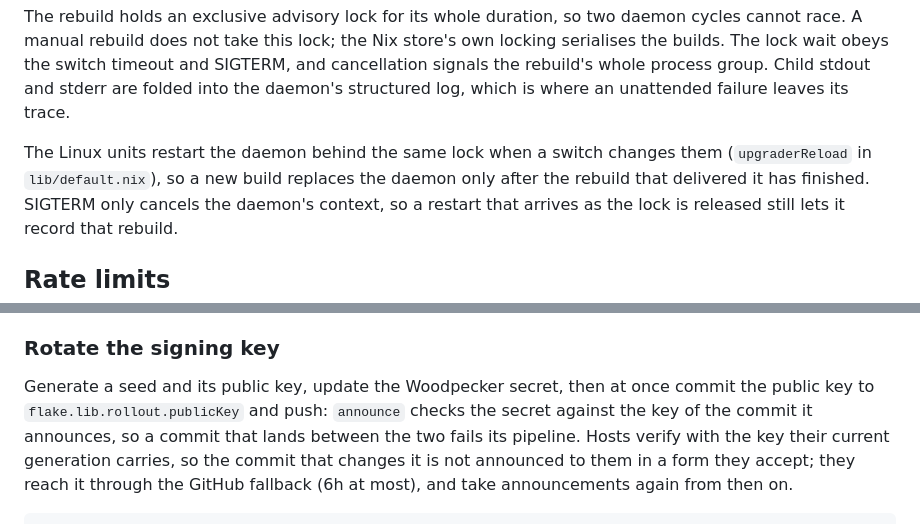
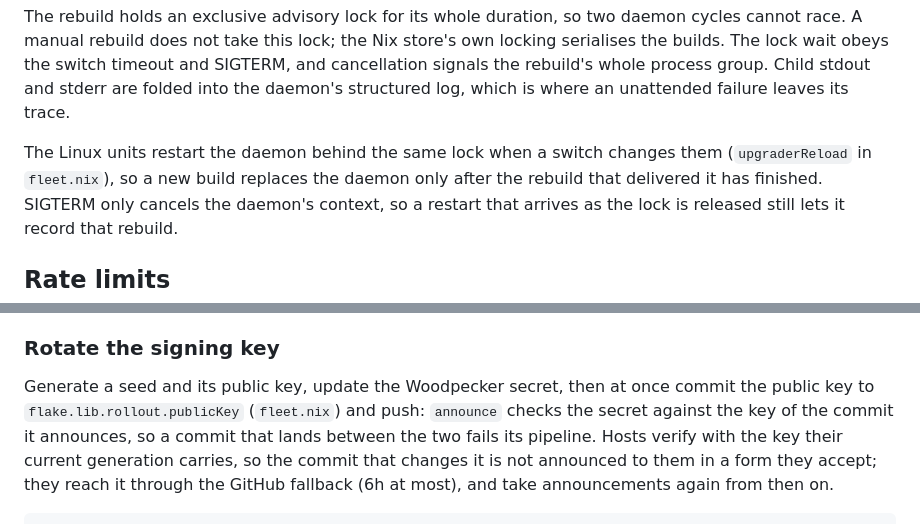
Before and after one commit to whexy/dotfiles, a Markdown page: packages/dotfiles-upgraded/README.md, 2 parts joined by grey strips. GitHub-like rendering.

Commit message:
docs(dotfiles-upgraded): name fleet.nix as the home of the rollout key
The README pointed at lib/default.nix for upgraderReload and left the
signing key's file unnamed; both live in fleet.nix beside the package.

Assisted-by: Claude Code, claude-opus-5-5

```diff
--- a/packages/dotfiles-upgraded/README.md
+++ b/packages/dotfiles-upgraded/README.md
@@ -79,7 +79,7 @@ timeout and SIGTERM, and cancellation signals the rebuild's whole process group.
 daemon's structured log, which is where an unattended failure leaves its trace.
 
 The Linux units restart the daemon behind the same lock when a switch changes
-them (`upgraderReload` in `lib/default.nix`), so a new build replaces the daemon
+them (`upgraderReload` in `fleet.nix`), so a new build replaces the daemon
 only after the rebuild that delivered it has finished. SIGTERM only cancels the
 daemon's context, so a restart that arrives as the lock is released still lets
 it record that rebuild.
@@ -283,7 +283,7 @@ match the key, since hosts would reject what it signs.
 ### Rotate the signing key
 
 Generate a seed and its public key, update the Woodpecker secret, then at once
-commit the public key to `flake.lib.rollout.publicKey` and push: `announce`
+commit the public key to `flake.lib.rollout.publicKey` (`fleet.nix`) and push: `announce`
 checks the secret against the key of the commit it announces, so a commit that
 lands between the two fails its pipeline. Hosts verify with
 the key their current generation carries, so the commit that changes it is
```
